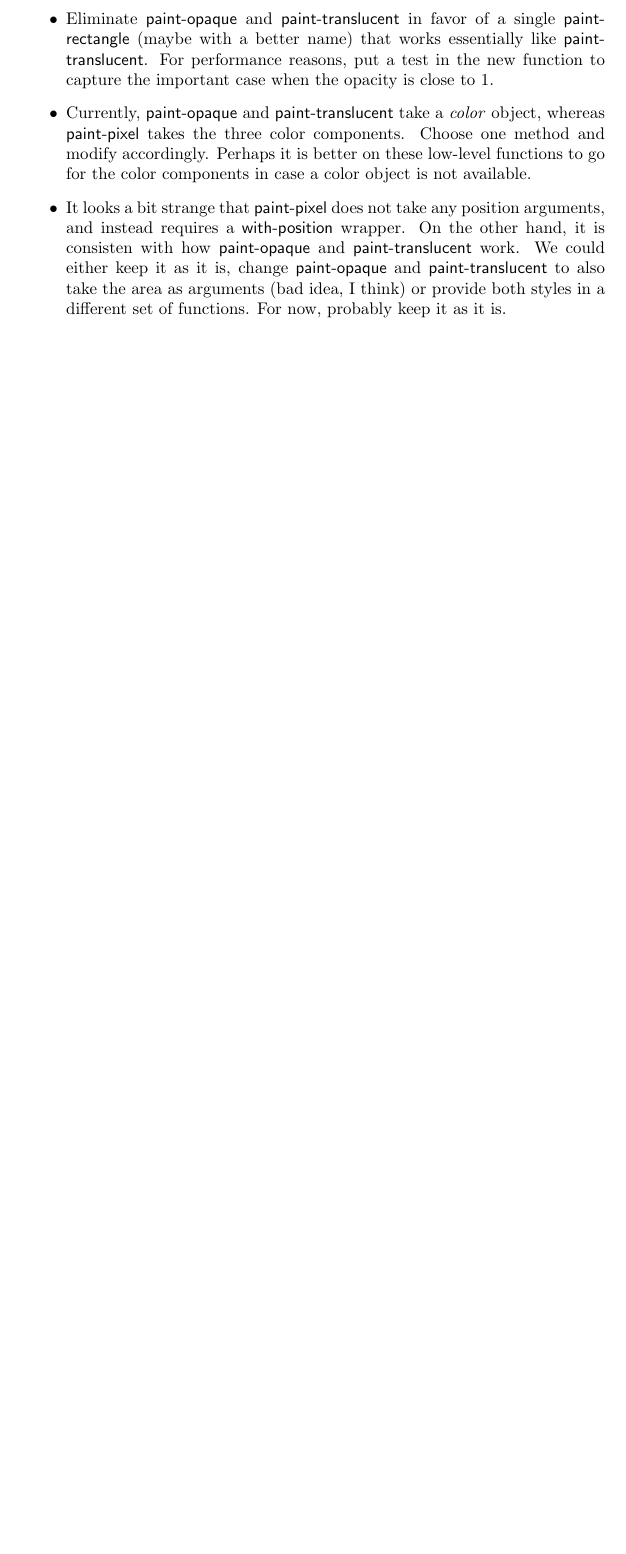
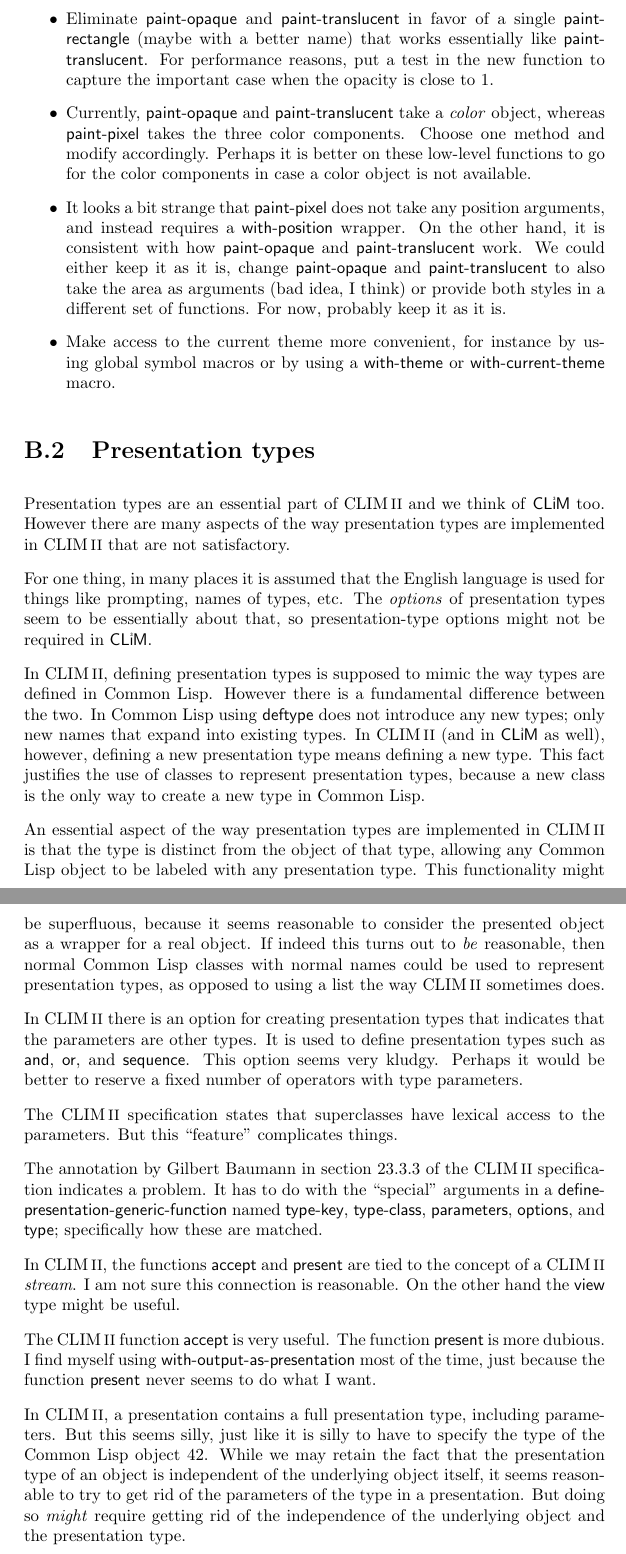
Before and after one commit to robert-strandh/CLIMatis, a LaTeX document (CLIM3-Specification/clim3.tex, which reads CLIM3-Specification/app-roadmap.tex): part of page 58 of 68 before the commit and two parts of pages 58 and 59 of 69 after it, the two joined at a grey line, cut so that both start at the same text, the shorter picture padded with empty space. Compiled offline with pdfLaTeX.

Commit message:
Section on presentation types.

```diff
--- a/CLIM3-Specification/app-roadmap.tex
+++ b/CLIM3-Specification/app-roadmap.tex
@@ -51,11 +51,78 @@ been established, so they might not be possible or practical.
 
 \item It looks a bit strange that \code{paint-pixel} does not take any
   position arguments, and instead requires a \code{with-position}
-  wrapper.  On the other hand, it is consisten with how
+  wrapper.  On the other hand, it is consistent with how
   \code{paint-opaque} and \code{paint-translucent} work.  We could
   either keep it as it is, change \code{paint-opaque} and
   \code{paint-translucent} to also take the area as arguments (bad
   idea, I think) or provide both styles in a different set of
   functions.   For now, probably keep it as it is.
 
+\item Make access to the current theme more convenient, for instance
+  by using global symbol macros or by using a \code{with-theme} or
+  \code{with-current-theme} macro.
+
 \end{itemize}
+
+\section{Presentation types}
+
+Presentation types are an essential part of \climtwo{} and we think of
+\clim{} too.  However there are many aspects of the way presentation
+types are implemented in \climtwo{} that are not satisfactory.
+
+For one thing, in many places it is assumed that the English language
+is used for things like prompting, names of types, etc.  The
+\emph{options} of presentation types seem to be essentially about
+that, so presentation-type options might not be required in \clim{}.
+
+In \climtwo{}, defining presentation types is supposed to mimic the
+way types are defined in \cl{}.  However there is a fundamental
+difference between the two.  In \cl{} using \code{deftype} does not
+introduce any new types; only new names that expand into existing
+types.  In \climtwo{} (and in \clim{} as well), however, defining a
+new presentation type means defining a new type.  This fact justifies
+the use of classes to represent presentation types, because a new
+class is the only way to create a new type in \cl{}.
+
+An essential aspect of the way presentation types are implemented in
+\climtwo{} is that the type is distinct from the object of that type,
+allowing any \cl{} object to be labeled with any presentation type.
+This functionality might be superfluous, because it seems reasonable
+to consider the presented object as a wrapper for a real object.  If
+indeed this turns out to \emph{be} reasonable, then normal \cl{}
+classes with normal names could be used to represent presentation
+types, as opposed to using a list the way \climtwo{} sometimes does.
+
+In \climtwo{} there is an option for creating presentation types that
+indicates that the parameters are other types.  It is used to define
+presentation types such as \code{and}, \code{or}, and
+\code{sequence}.  This option seems very kludgy.  Perhaps it would be
+better to reserve a fixed number of operators with type parameters.
+
+The \climtwo{} specification states that superclasses have lexical
+access to the parameters.  But this ``feature'' complicates things.
+
+The annotation by Gilbert Baumann in section 23.3.3 of the \climtwo{}
+specification indicates a problem.  It has to do with the ``special''
+arguments in a \code{define-presentation-generic-function} named
+\code{type-key}, \code{type-class}, \code{parameters}, \code{options},
+and \code{type}; specifically how these are matched.
+
+In \climtwo{}, the functions \code{accept} and \code{present} are tied
+to the concept of a \climtwo{} \emph{stream}.  I am not sure this
+connection is reasonable.  On the other hand the \code{view} type
+might be useful.
+
+The \climtwo{} function \code{accept} is very useful.  The function
+\code{present} is more dubious.  I find myself using
+\code{with-output-as-presentation} most of the time, just because the
+function \code{present} never seems to do what I want.
+
+In \climtwo{}, a presentation contains a full presentation type,
+including parameters.  But this seems silly, just like it is silly to
+have to specify the type of the \cl{} object 42.  While we may retain
+the fact that the presentation type of an object is independent of the
+underlying object itself, it seems reasonable to try to get rid of the
+parameters of the type in a presentation.  But doing so \emph{might}
+require getting rid of the independence of the underlying object and
+the presentation type.
```
